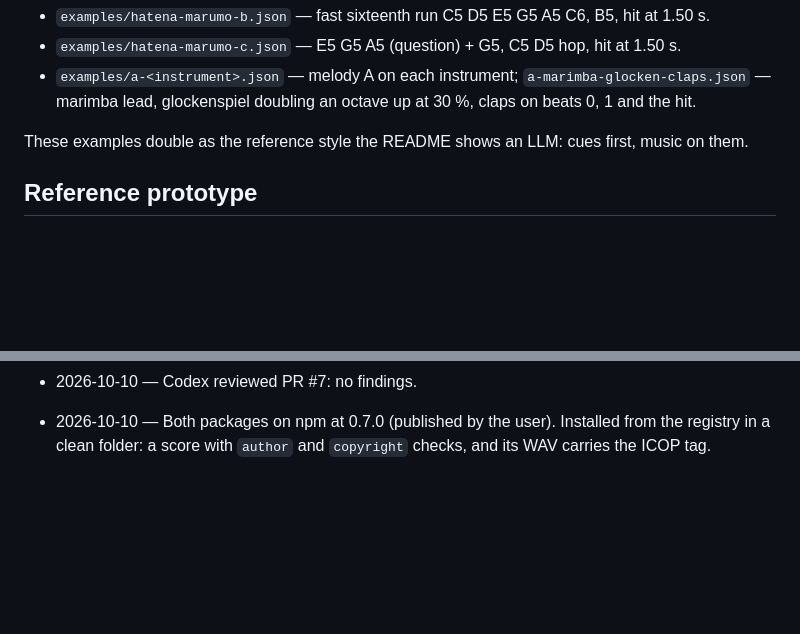
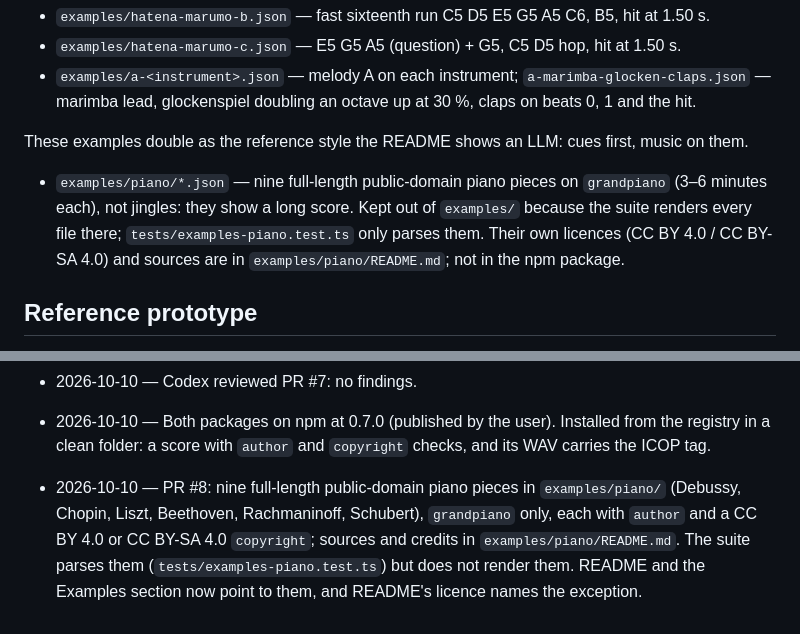
Before and after one commit to receptron/jinglescript, a Markdown page: PLAN.md, 2 parts joined by grey strips. Rendered like a GitHub page; blank space fills up the shorter version.

Commit message:
Docs: point to the piano classics in examples/piano
README's Try it and PLAN's Examples section mention them; README's
licence names their CC BY / CC BY-SA exception.

Co-Authored-By: Claude Opus 5.5 <noreply@anthropic.com>

```diff
--- a/PLAN.md
+++ b/PLAN.md
@@ -648,6 +648,11 @@ and C's C5 and D5 from 0.92 s) use `{ "seconds": … }` with the prototype's exa
 
 These examples double as the reference style the README shows an LLM: cues first, music on them.
 
+- `examples/piano/*.json` — nine full-length public-domain piano pieces on `grandpiano` (3–6
+  minutes each), not jingles: they show a long score. Kept out of `examples/` because the suite
+  renders every file there; `tests/examples-piano.test.ts` only parses them. Their own licences
+  (CC BY 4.0 / CC BY-SA 4.0) and sources are in `examples/piano/README.md`; not in the npm package.
+
 ## Reference prototype
 
 `reference/prototype/` (Python + numpy; run with `uv run --with numpy python -I <file>` — the
@@ -1163,3 +1168,8 @@ Decided:
 - 2026-10-10 — Both packages on npm at 0.7.0 (published by the user). Installed from the
   registry in a clean folder: a score with `author` and `copyright` checks, and its WAV carries
   the ICOP tag.
+- 2026-10-10 — PR #8: nine full-length public-domain piano pieces in `examples/piano/` (Debussy,
+  Chopin, Liszt, Beethoven, Rachmaninoff, Schubert), `grandpiano` only, each with `author` and a
+  CC BY 4.0 or CC BY-SA 4.0 `copyright`; sources and credits in `examples/piano/README.md`. The
+  suite parses them (`tests/examples-piano.test.ts`) but does not render them. README and the
+  Examples section now point to them, and README's licence names the exception.
```
Also changed, not shown: README.md (+6 -1 lines).
